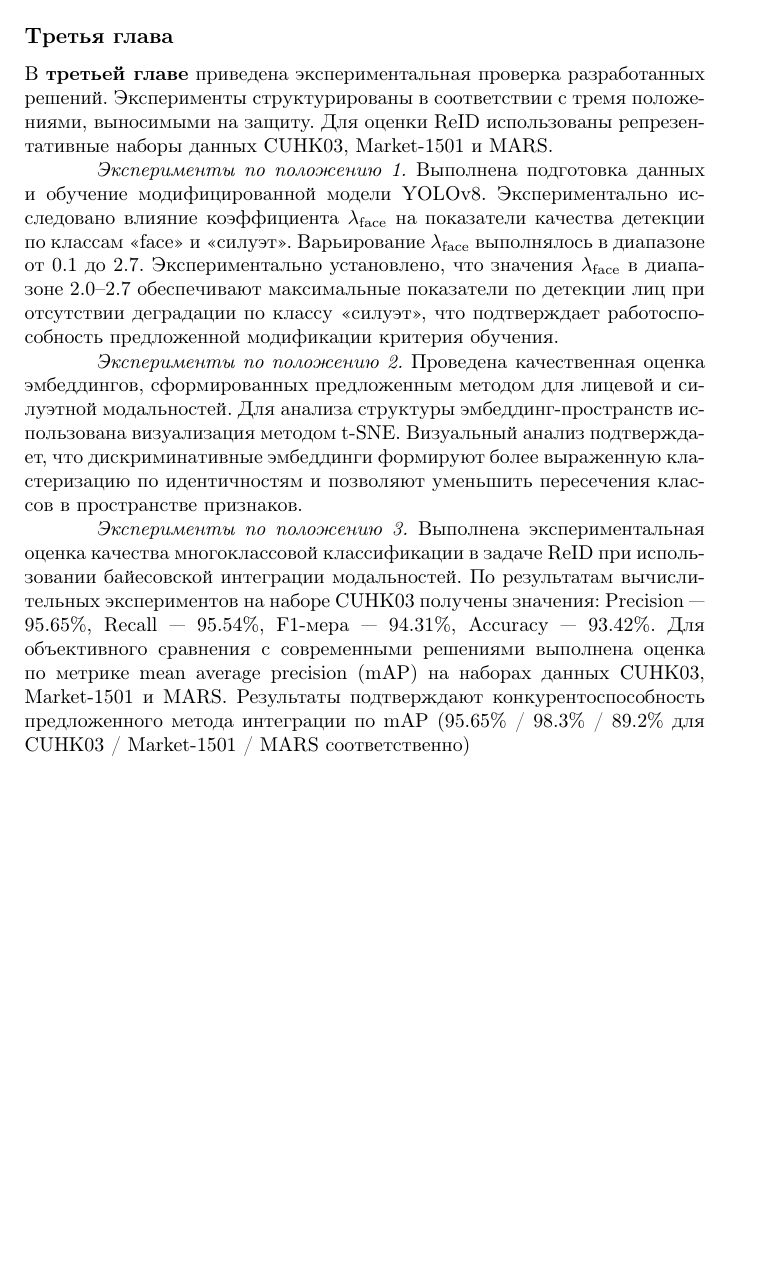
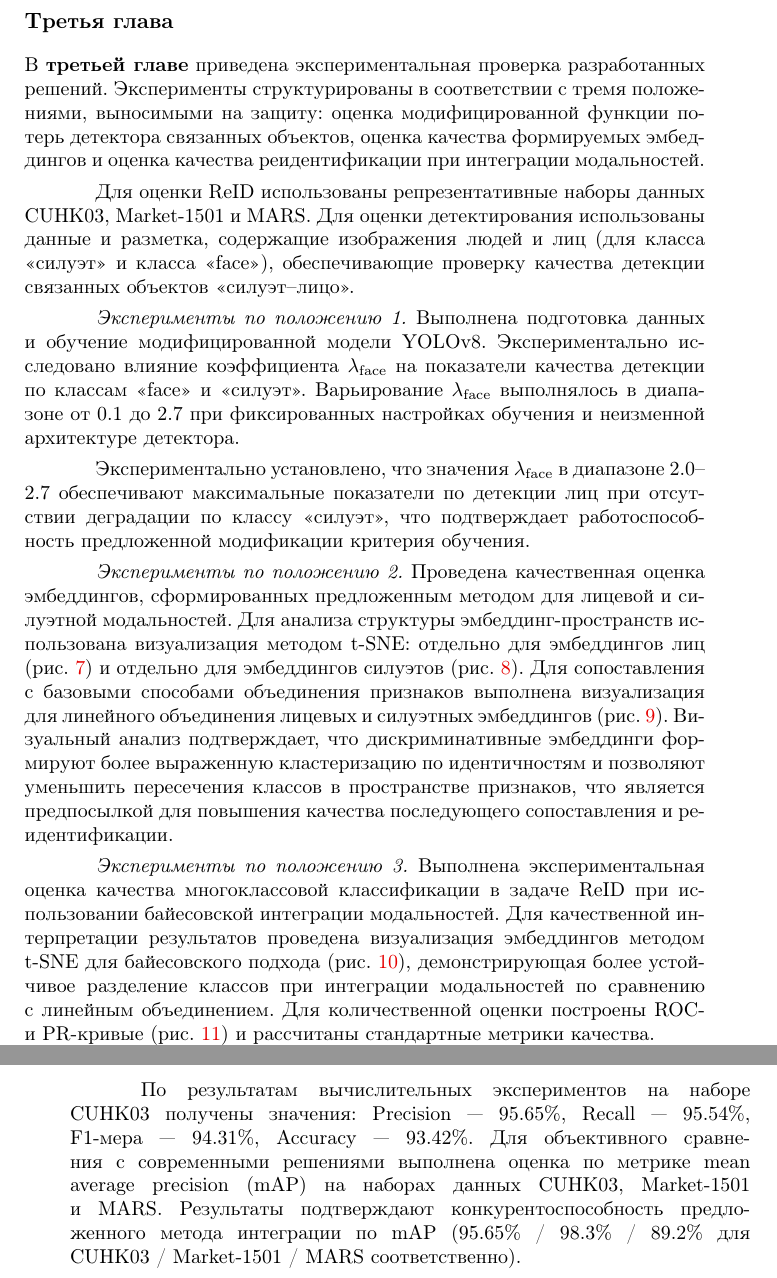
Before and after one commit to kn-ru/latex-autoreferat-template, a LaTeX book (autoreferat.tex, which reads content.tex): part of page 18 of 20 before the commit and two parts of pages 16 and 17 of 26 after it, the two joined at a grey line, cut so that both start at the same text, the shorter picture padded with empty space. Compiled offline with pdfLaTeX.

Commit message:
Расширить третью главу содержания с рисунками 4-11
Полностью переписана третья глава:
- Расширено описание экспериментальной установки и наборов данных
- Положение 1: добавлены рис. 4 (графики λ_face), рис. 5 (матрица ошибок),
  рис. 6 (примеры работы детектора)
- Положение 2: добавлены рис. 7-9 (t-SNE визуализации для эмбеддингов
  лиц, силуэтов и линейного объединения)
- Положение 3: добавлены рис. 10 (t-SNE байесовский подход),
  рис. 11 (ROC-кривая), расширено описание метрик и результатов
- Все перекрёстные ссылки на рисунки через \ref{}

Co-Authored-By: Claude Sonnet 4.5 <noreply@anthropic.com>

```diff
--- a/content.tex
+++ b/content.tex
@@ -333,11 +333,18 @@ ROI~лица в~пределах силуэта (положение~1); мето
 
 В~\textbf{третьей главе} приведена экспериментальная проверка разработанных
 решений. Эксперименты структурированы в~соответствии с~тремя положениями,
-выносимыми на~защиту. Для оценки ReID использованы репрезентативные наборы
-данных CUHK03, Market‑1501 и~MARS.
+выносимыми на~защиту: оценка модифицированной функции потерь детектора связанных
+объектов, оценка качества формируемых эмбеддингов и~оценка качества
+реидентификации при интеграции модальностей.
+
+Для оценки ReID использованы репрезентативные наборы данных CUHK03,
+Market‑1501 и~MARS. Для оценки детектирования использованы данные и~разметка,
+содержащие изображения людей и~лиц (для класса <<силуэт>> и~класса <<face>>),
+обеспечивающие проверку качества детекции связанных объектов <<силуэт--лицо>>.
 
 \textit{Эксперименты по~положению~1.} Выполнена подготовка данных и~обучение
 модифицированной модели YOLOv8. Экспериментально исследовано влияние коэффициента
 $\lambda_{\text{face}}$ на~показатели качества детекции по~классам <<face>>
 и~<<силуэт>>. Варьирование $\lambda_{\text{face}}$ выполнялось в~диапазоне
-от~0.1 до~2.7. Экспериментально установлено, что значения $\lambda_{\text{face}}$
+от~0.1 до~2.7 при фиксированных настройках обучения и~неизменной архитектуре
+детектора.
@@ -344,10 +371,20 @@ $\lambda_{\text{face}}$ на~показатели качества детекц
+\label{fig:detector-examples}
+\end{figure}
+
+Экспериментально установлено, что значения $\lambda_{\text{face}}$
 в~диапазоне 2.0--2.7 обеспечивают максимальные показатели по~детекции лиц
-при отсутствии деградации по~классу <<силуэт>>, что подтверждает работоспособность
-предложенной модификации критерия обучения.
+при отсутствии деградации по~классу <<силуэт>>, что подтверждает
+работоспособность предложенной модификации критерия обучения.
 
-\textit{Эксперименты по~положению~2.} Проведена качественная оценка эмбеддингов,
-сформированных предложенным методом для лицевой и~силуэтной модальностей.
-Для анализа структуры эмбеддинг‑пространств использована визуализация методом
-t‑SNE. Визуальный анализ подтверждает, что дискриминативные эмбеддинги
-формируют более выраженную кластеризацию по~идентичностям и~позволяют уменьшить
-пересечения классов в~пространстве признаков.
+\textit{Эксперименты по~положению~2.} Проведена качественная оценка
+эмбеддингов, сформированных предложенным методом для лицевой и~силуэтной
+модальностей. Для анализа структуры эмбеддинг‑пространств использована
+визуализация методом t‑SNE: отдельно для эмбеддингов лиц (рис.~\ref{fig:tsne-face})
+и~отдельно для эмбеддингов силуэтов (рис.~\ref{fig:tsne-silhouette}).
+Для сопоставления с~базовыми способами объединения признаков выполнена
+визуализация для линейного объединения лицевых и~силуэтных эмбеддингов
+(рис.~\ref{fig:tsne-linear}). Визуальный анализ подтверждает, что
+дискриминативные эмбеддинги формируют более выраженную кластеризацию
+по~идентичностям и~позволяют уменьшить пересечения классов в~пространстве
+признаков, что является предпосылкой для повышения качества последующего
+сопоставления и~реидентификации.
@@ -354,10 +410,11 @@ t‑SNE. Визуальный анализ подтверждает, что ди
+\label{fig:tsne-linear}
+\end{figure}
 
 \textit{Эксперименты по~положению~3.} Выполнена экспериментальная оценка
-качества многоклассовой классификации в~задаче ReID при использовании байесовской
-интеграции модальностей. По~результатам вычислительных экспериментов на~наборе
-CUHK03 получены значения: Precision~--- 95.65\%, Recall~--- 95.54\%,
-F1‑мера~--- 94.31\%, Accuracy~--- 93.42\%. Для объективного сравнения
-с~современными решениями выполнена оценка по~метрике mean average precision~(mAP)
-на~наборах данных CUHK03, Market‑1501 и~MARS. Результаты подтверждают
-конкурентоспособность предложенного метода интеграции по~mAP (95.65\%~/~98.3\%~/~89.2\%
-для CUHK03~/~Market‑1501~/~MARS соответственно)
+качества многоклассовой классификации в~задаче ReID при использовании
+байесовской интеграции модальностей. Для качественной интерпретации результатов
+проведена визуализация эмбеддингов методом t‑SNE для байесовского подхода
+(рис.~\ref{fig:tsne-bayes}), демонстрирующая более устойчивое разделение
+классов при интеграции модальностей по~сравнению с~линейным объединением.
+Для количественной оценки построены ROC‑ и~PR‑кривые
+(рис.~\ref{fig:roc-curve}) и~рассчитаны стандартные метрики качества.
@@ -364,3 +433,13 @@ F1‑мера~--- 94.31\%, Accuracy~--- 93.42\%. Для объективного
+\label{fig:roc-curve}
+\end{figure}
+
+По~результатам вычислительных экспериментов на~наборе CUHK03 получены
+значения: Precision~--- 95.65\%, Recall~--- 95.54\%, F1‑мера~--- 94.31\%,
+Accuracy~--- 93.42\%. Для объективного сравнения с~современными решениями
+выполнена оценка по~метрике mean average precision~(mAP) на~наборах данных
+CUHK03, Market‑1501 и~MARS. Результаты подтверждают конкурентоспособность
+предложенного метода интеграции по~mAP (95.65\%~/~98.3\%~/~89.2\%
+для CUHK03~/~Market‑1501~/~MARS соответственно).
 
 \FloatBarrier
 
```
Also changed, not shown: images/1.png (added), images/10.png (added), images/11.png (added), images/2.png (added), images/3.png (added), images/4.png (added), images/5.png (added), images/6.png (added), images/7.png (added), images/8.png (added), images/9.png (added), content.tex (51 more changed lines), 1 other file.
